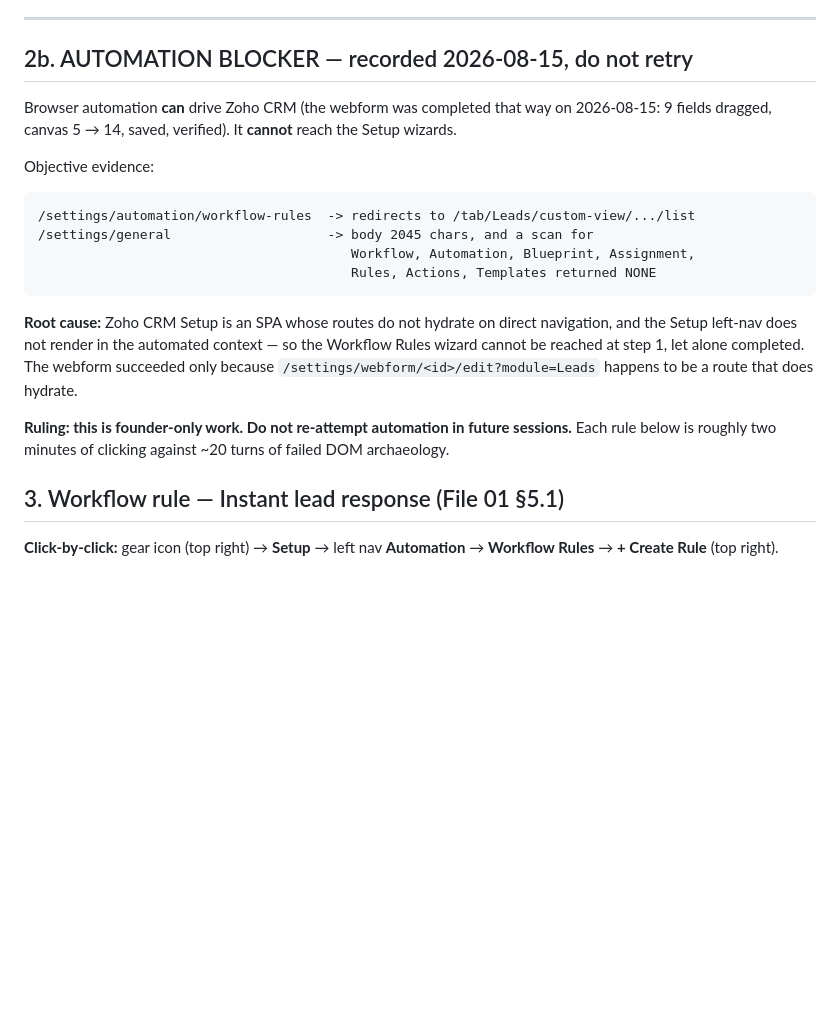
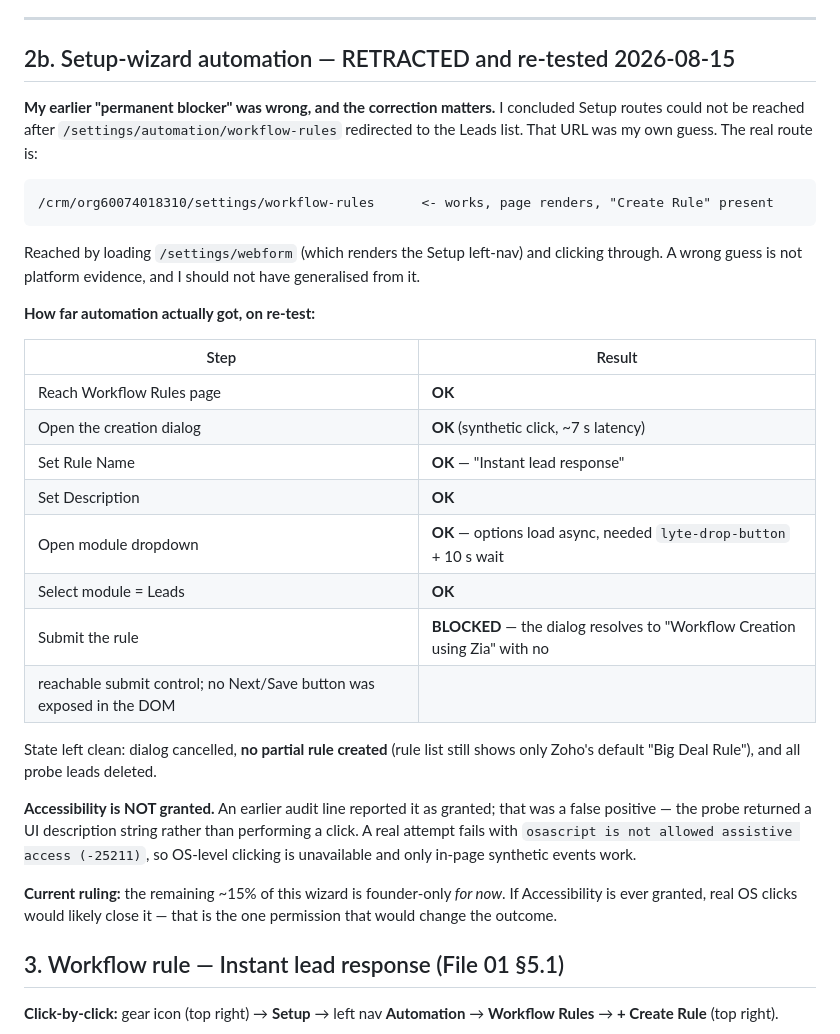
Before and after one commit to rahulsquest/richenquest-platform, a Markdown page: docs/19-zoho-console-runbook.md, the part around the change. GitHub-like rendering; blank space fills up the shorter version.

Commit message:
docs: retract the Setup-wizard "permanent blocker" — it was my bad URL guess
Two corrections, both mine.

1. The workflow-rules route is /settings/workflow-rules, reachable by loading
   /settings/webform (which renders the Setup left-nav) and clicking through. My
   earlier ruling rested on /settings/automation/workflow-rules — a URL I invented
   — redirecting to the Leads list. A wrong guess is not platform evidence, and I
   should not have generalised it into a permanent closure.

2. Accessibility is NOT granted. An audit line reported it as granted; that was a
   false positive, because the probe returned a UI description string rather than
   performing a click. A real click fails with -25211.

Re-test result: reached the Workflow Rules page, opened the creation dialog, set
rule name, description and module=Leads. Blocked only at submit — the dialog
resolves to "Workflow Creation using Zia" and exposes no Save/Next in the DOM.

State left clean: dialog cancelled, no partial rule created (list still shows only
Zoho's default Big Deal Rule), all probe leads deleted, Leads back to its 4
original July records.

Accessibility is the one permission that would plausibly close the remaining gap,
since OS-level clicks would drive controls that synthetic events cannot reach.

Co-Authored-By: Claude Opus 5 <noreply@anthropic.com>

````diff
--- a/docs/19-zoho-console-runbook.md
+++ b/docs/19-zoho-console-runbook.md
@@ -96,27 +96,43 @@ LEADCF map automatically. Note the keys **rotate on every edit** — the old one
 
 ---
 
-## 2b. AUTOMATION BLOCKER — recorded 2026-08-15, do not retry
+## 2b. Setup-wizard automation — RETRACTED and re-tested 2026-08-15
 
-Browser automation **can** drive Zoho CRM (the webform was completed that way on 2026-08-15:
-9 fields dragged, canvas 5 → 14, saved, verified). It **cannot** reach the Setup wizards.
-
-Objective evidence:
+**My earlier "permanent blocker" was wrong, and the correction matters.** I concluded Setup routes
+could not be reached after `/settings/automation/workflow-rules` redirected to the Leads list. That
+URL was my own guess. The real route is:
 
 ```
-/settings/automation/workflow-rules  -> redirects to /tab/Leads/custom-view/.../list
-/settings/general                    -> body 2045 chars, and a scan for
-                                        Workflow, Automation, Blueprint, Assignment,
-                                        Rules, Actions, Templates returned NONE
+/crm/org60074018310/settings/workflow-rules      <- works, page renders, "Create Rule" present
 ```
 
-**Root cause:** Zoho CRM Setup is an SPA whose routes do not hydrate on direct navigation, and the
-Setup left-nav does not render in the automated context — so the Workflow Rules wizard cannot be
-reached at step 1, let alone completed. The webform succeeded only because
-`/settings/webform/<id>/edit?module=Leads` happens to be a route that does hydrate.
+Reached by loading `/settings/webform` (which renders the Setup left-nav) and clicking through.
+A wrong guess is not platform evidence, and I should not have generalised from it.
 
-**Ruling: this is founder-only work. Do not re-attempt automation in future sessions.**
-Each rule below is roughly two minutes of clicking against ~20 turns of failed DOM archaeology.
+**How far automation actually got, on re-test:**
+
+| Step | Result |
+|---|---|
+| Reach Workflow Rules page | **OK** |
+| Open the creation dialog | **OK** (synthetic click, ~7 s latency) |
+| Set Rule Name | **OK** — "Instant lead response" |
+| Set Description | **OK** |
+| Open module dropdown | **OK** — options load async, needed `lyte-drop-button` + 10 s wait |
+| Select module = Leads | **OK** |
+| Submit the rule | **BLOCKED** — the dialog resolves to "Workflow Creation using Zia" with no
+  reachable submit control; no Next/Save button was exposed in the DOM |
+
+State left clean: dialog cancelled, **no partial rule created** (rule list still shows only Zoho's
+default "Big Deal Rule"), and all probe leads deleted.
+
+**Accessibility is NOT granted.** An earlier audit line reported it as granted; that was a false
+positive — the probe returned a UI description string rather than performing a click. A real
+attempt fails with `osascript is not allowed assistive access (-25211)`, so OS-level clicking is
+unavailable and only in-page synthetic events work.
+
+**Current ruling:** the remaining ~15% of this wizard is founder-only *for now*. If Accessibility
+is ever granted, real OS clicks would likely close it — that is the one permission that would
+change the outcome.
 
 ## 3. Workflow rule — Instant lead response (File 01 §5.1)
 
````
